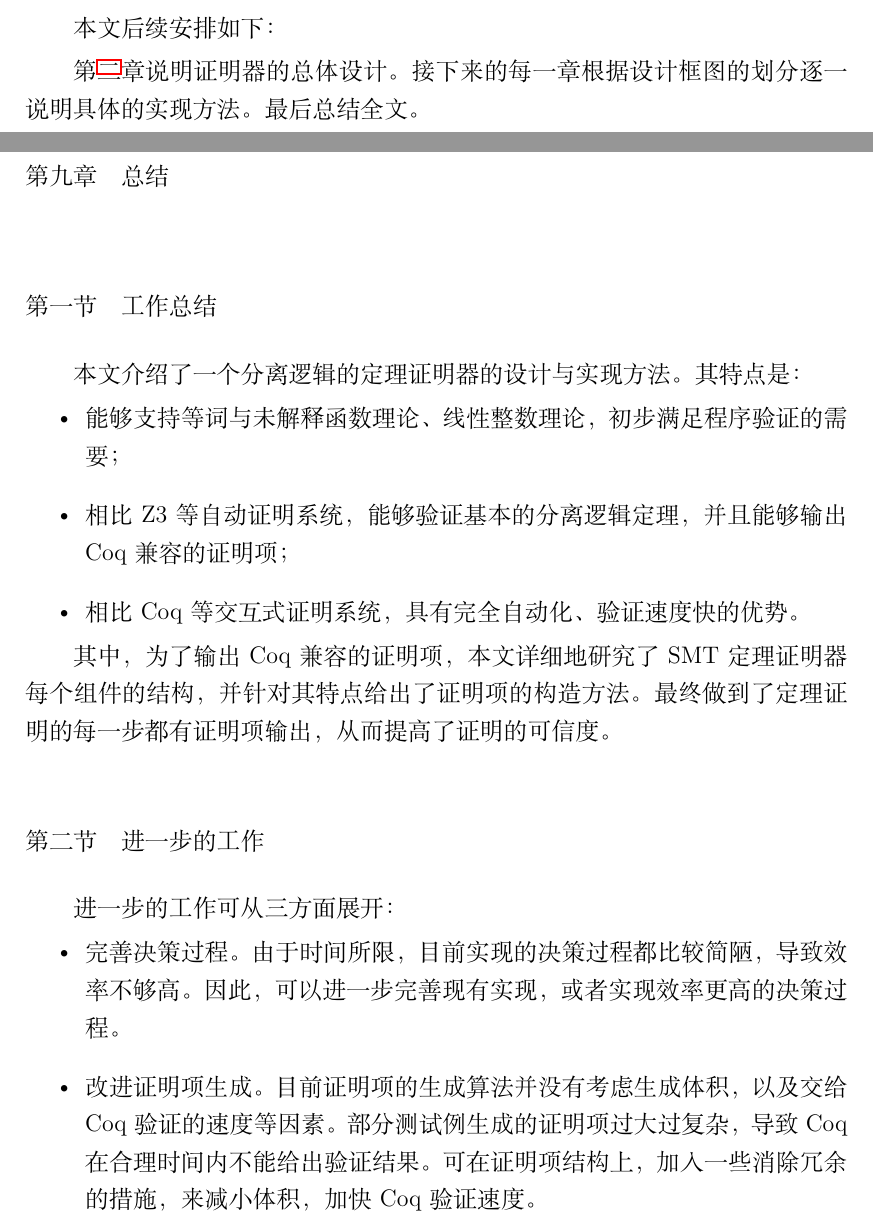
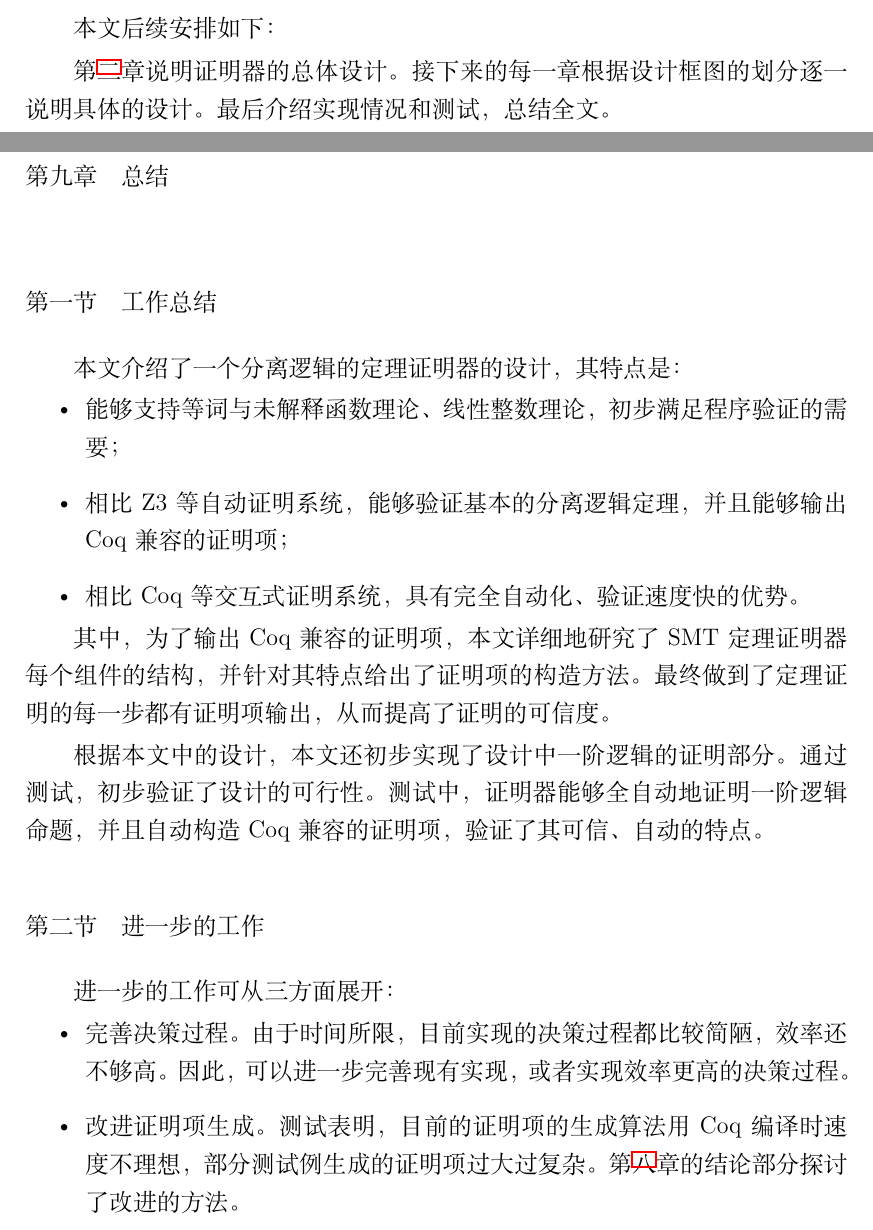
Before and after one commit to hchunhui/thesis, a LaTeX thesis (thesis/main.tex, which reads thesis/chap-end.tex, thesis/chap-intro.tex): two parts of pages 15 and 53 of 57, joined at a grey line, cut so that both start at the same text. Compiled offline with XeLaTeX; a missing font is replaced by an installed copy or a similar font.

Commit message:
intro, end rev

```diff
--- a/thesis/chap-end.tex
+++ b/thesis/chap-end.tex
@@ -2,7 +2,7 @@
 \label{chap:end}
 
 \section{工作总结}
-本文介绍了一个分离逻辑的定理证明器的设计与实现方法。其特点是：
+本文介绍了一个分离逻辑的定理证明器的设计，其特点是：
 \begin{itemize}
   \item 能够支持等词与未解释函数理论、线性整数理论，初步满足程序验证的需要；
   \item 相比Z3等自动证明系统，能够验证基本的分离逻辑定理，并且能够输出Coq兼容的证明项；
@@ -11,10 +11,12 @@
 
 其中，为了输出Coq兼容的证明项，本文详细地研究了SMT定理证明器每个组件的结构，并针对其特点给出了证明项的构造方法。最终做到了定理证明的每一步都有证明项输出，从而提高了证明的可信度。
 
+根据本文中的设计，本文还初步实现了设计中一阶逻辑的证明部分。通过测试，初步验证了设计的可行性。测试中，证明器能够全自动地证明一阶逻辑命题，并且自动构造Coq兼容的证明项，验证了其可信、自动的特点。
+
 \section{进一步的工作}
 进一步的工作可从三方面展开：
 \begin{itemize}
-  \item 完善决策过程。由于时间所限，目前实现的决策过程都比较简陋，导致效率不够高。因此，可以进一步完善现有实现，或者实现效率更高的决策过程。
-  \item 改进证明项生成。目前证明项的生成算法并没有考虑生成体积，以及交给Coq验证的速度等因素。部分测试例生成的证明项过大过复杂，导致Coq在合理时间内不能给出验证结果。可在证明项结构上，加入一些消除冗余的措施，来减小体积，加快Coq验证速度。
-  \item 完成分离逻辑证明器。目前分离逻辑部分的证明器还没有实现，并且设计时还没有考虑归纳谓词。可以考虑加入树、表等谓词，使得证明器实用。
+  \item 完善决策过程。由于时间所限，目前实现的决策过程都比较简陋，效率还不够高。因此，可以进一步完善现有实现，或者实现效率更高的决策过程。
+  \item 改进证明项生成。测试表明，目前的证明项的生成算法用Coq编译时速度不理想，部分测试例生成的证明项过大过复杂。第\ref{chap:test}章的结论部分探讨了改进的方法。
+  \item 完成分离逻辑证明器。实现方面，目前分离逻辑部分的证明器还没有做；设计方面，可以进一步考虑加入树、表等归纳谓词，使得证明器实用。
 \end{itemize}
--- a/thesis/chap-intro.tex
+++ b/thesis/chap-intro.tex
@@ -43,4 +43,4 @@ Smallfoot等虽然能表达分离逻辑，但不能出具证明。由于是用
 
 本文后续安排如下：
 
-第\ref{chap:struct}章说明证明器的总体设计。接下来的每一章根据设计框图的划分逐一说明具体的实现方法。最后总结全文。
+第\ref{chap:struct}章说明证明器的总体设计。接下来的每一章根据设计框图的划分逐一说明具体的设计。最后介绍实现情况和测试，总结全文。
```
Also changed, not shown: thesis/chap-intro.tex (2 more changed lines).
